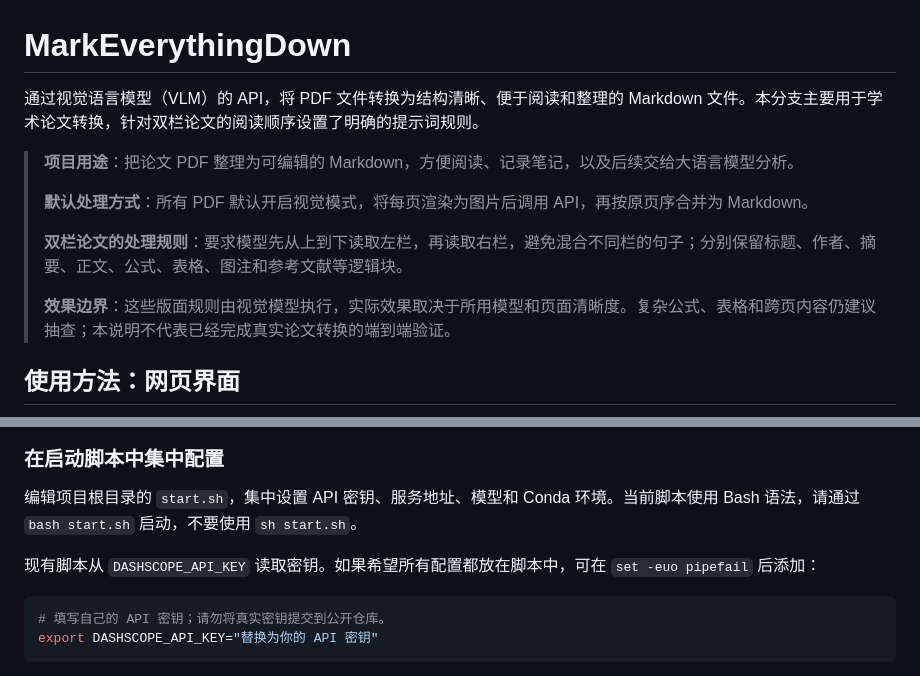
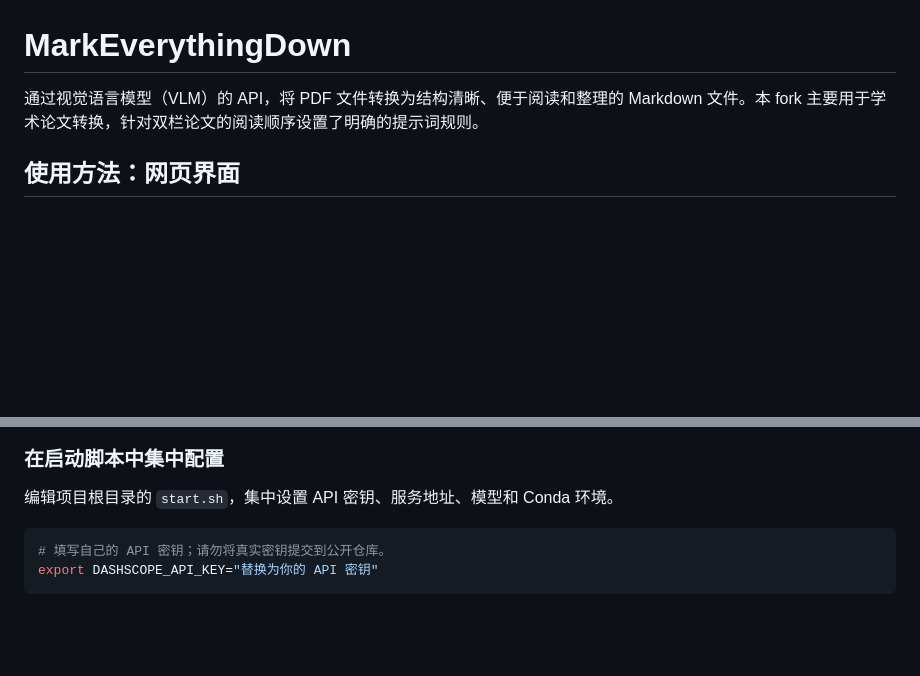
Before and after one commit to krixdina/MarkEverythingDown, a Markdown page: README.md, 2 parts joined by grey strips. Rendered like a GitHub page; blank space fills up the shorter version.

````diff
--- a/README.md
+++ b/README.md
@@ -1,14 +1,6 @@
 # MarkEverythingDown
 
-通过视觉语言模型（VLM）的 API，将 PDF 文件转换为结构清晰、便于阅读和整理的 Markdown 文件。本分支主要用于学术论文转换，针对双栏论文的阅读顺序设置了明确的提示词规则。
-
-> **项目用途**：把论文 PDF 整理为可编辑的 Markdown，方便阅读、记录笔记，以及后续交给大语言模型分析。
->
-> **默认处理方式**：所有 PDF 默认开启视觉模式，将每页渲染为图片后调用 API，再按原页序合并为 Markdown。
->
-> **双栏论文的处理规则**：要求模型先从上到下读取左栏，再读取右栏，避免混合不同栏的句子；分别保留标题、作者、摘要、正文、公式、表格、图注和参考文献等逻辑块。
->
-> **效果边界**：这些版面规则由视觉模型执行，实际效果取决于所用模型和页面清晰度。复杂公式、表格和跨页内容仍建议抽查；本说明不代表已经完成真实论文转换的端到端验证。
+通过视觉语言模型（VLM）的 API，将 PDF 文件转换为结构清晰、便于阅读和整理的 Markdown 文件。本 fork 主要用于学术论文转换，针对双栏论文的阅读顺序设置了明确的提示词规则。
 
 ## 使用方法：网页界面
 
@@ -16,9 +8,7 @@
 
 ### 在启动脚本中集中配置
 
-编辑项目根目录的 `start.sh`，集中设置 API 密钥、服务地址、模型和 Conda 环境。当前脚本使用 Bash 语法，请通过 `bash start.sh` 启动，不要使用 `sh start.sh`。
-
-现有脚本从 `DASHSCOPE_API_KEY` 读取密钥。如果希望所有配置都放在脚本中，可在 `set -euo pipefail` 后添加：
+编辑项目根目录的 `start.sh`，集中设置 API 密钥、服务地址、模型和 Conda 环境。
 
 ```bash
 # 填写自己的 API 密钥；请勿将真实密钥提交到公开仓库。
````
Also changed, not shown: other parts of README.md (+5 -33 lines).
